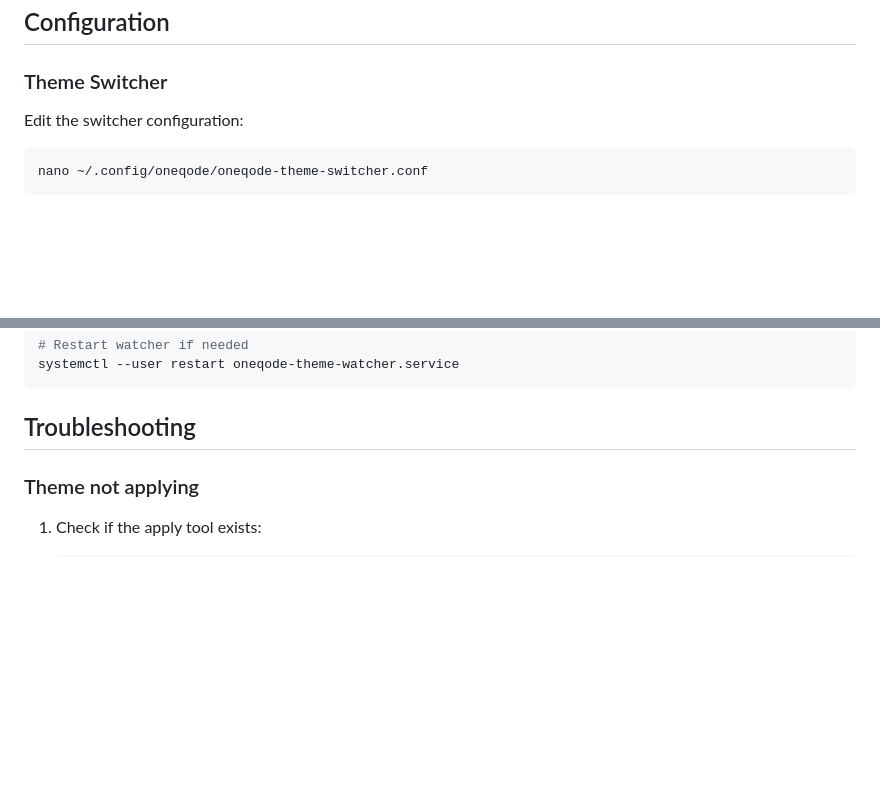
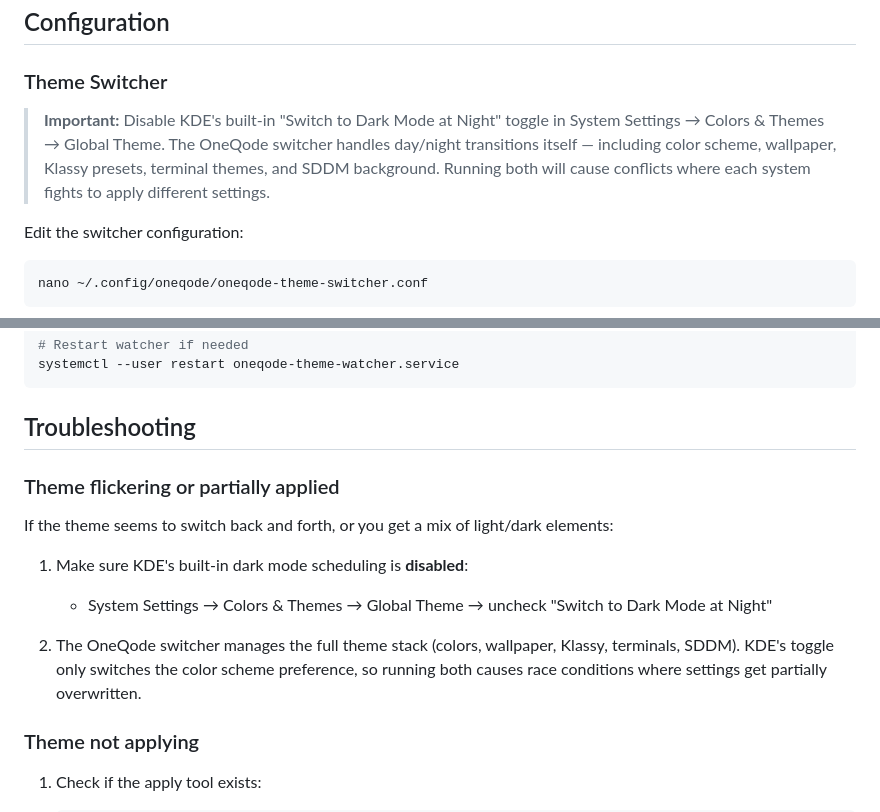
Before and after one commit to matt-shearing/oneqode-kde-themes, a Markdown page: README.md, 2 parts joined by grey strips. Rendered like a GitHub page; blank space fills up the shorter version.

Commit message:
Warn against enabling KDE's built-in dark mode toggle
The OneQode switcher manages the full theme stack (colors, wallpaper,
Klassy, terminals, SDDM). KDE's "Switch to Dark Mode at Night" only
toggles the color scheme, causing race conditions and partial applies.

Co-Authored-By: Claude Opus 4.6 <noreply@anthropic.com>

````diff
--- a/README.md
+++ b/README.md
@@ -77,6 +77,8 @@ This checks:
 ## Configuration
 
 ### Theme Switcher
+
+> **Important:** Disable KDE's built-in "Switch to Dark Mode at Night" toggle in System Settings → Colors & Themes → Global Theme. The OneQode switcher handles day/night transitions itself — including color scheme, wallpaper, Klassy presets, terminal themes, and SDDM background. Running both will cause conflicts where each system fights to apply different settings.
 
 Edit the switcher configuration:
 
@@ -193,6 +195,15 @@ systemctl --user restart oneqode-theme-watcher.service
 ```
 
 ## Troubleshooting
+
+### Theme flickering or partially applied
+
+If the theme seems to switch back and forth, or you get a mix of light/dark elements:
+
+1. Make sure KDE's built-in dark mode scheduling is **disabled**:
+   - System Settings → Colors & Themes → Global Theme → uncheck "Switch to Dark Mode at Night"
+
+2. The OneQode switcher manages the full theme stack (colors, wallpaper, Klassy, terminals, SDDM). KDE's toggle only switches the color scheme preference, so running both causes race conditions where settings get partially overwritten.
 
 ### Theme not applying
 
````
